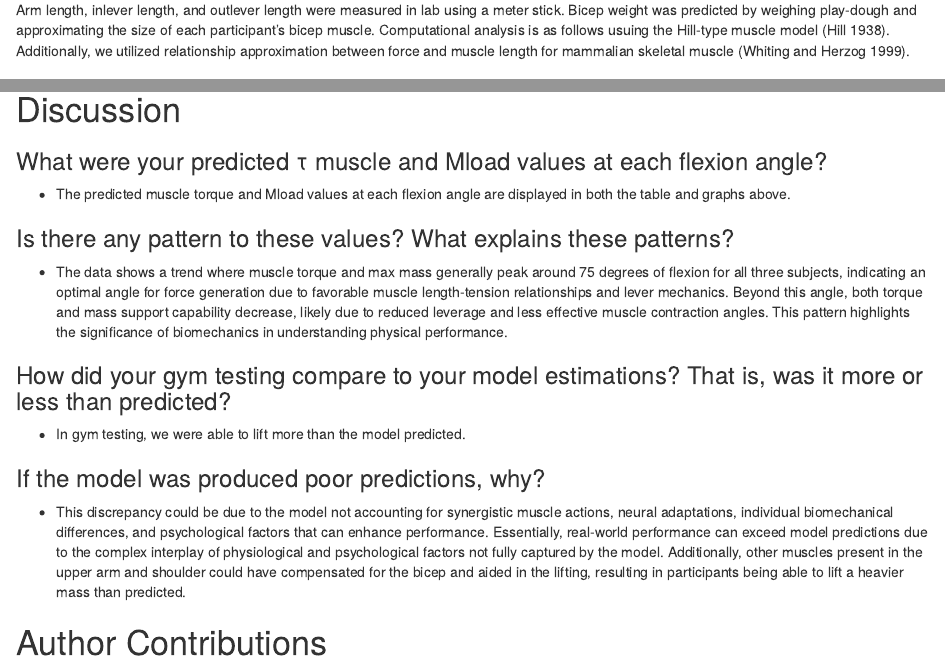
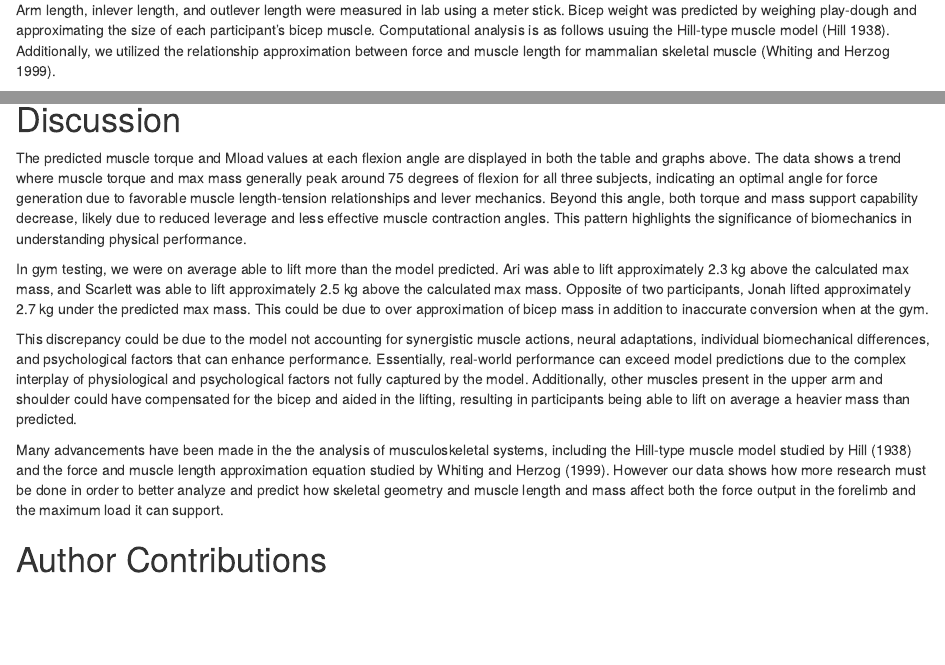
Before and after one commit to JonahKotzen/The-Biceptionists, an R Markdown document (MP2.Rmd): the page in a window 1100 px wide, from 360 px down, and a second part further down, joined at a grey line. The pictures show the output file MP2.html that the author committed with the source, opened offline.

Commit message:
Adding more analysis

````diff
--- a/MP2.Rmd
+++ b/MP2.Rmd
@@ -12,7 +12,7 @@ This project works to uncover how skeletal geometry and muscle length and mass a
 
 # Methods
 
-Arm length, inlever length, and outlever length were measured in lab using a meter stick. Bicep weight was predicted by weighing play-dough and approximating the size of each participant's bicep muscle. Computational analysis is as follows usuing the Hill-type muscle model [@hill1938heat]. Additionally, we utilized relationship approximation between force and muscle length for mammalian skeletal muscle [@whiting1999theoretical].
+Arm length, inlever length, and outlever length were measured in lab using a meter stick. Bicep weight was predicted by weighing play-dough and approximating the size of each participant's bicep muscle. Computational analysis is as follows usuing the Hill-type muscle model [@hill1938heat]. Additionally, we utilized the relationship approximation between force and muscle length for mammalian skeletal muscle [@whiting1999theoretical].
 
 ```{r setup, include=FALSE}
 knitr::opts_chunk$set(echo = TRUE)
@@ -172,23 +172,13 @@ ggplot(dat_final, aes(x = flexion_deg, y = max_mass, group = subject, color = su
 
 # Discussion
 
-### What were your predicted τ muscle and Mload values at each flexion angle?
-- The predicted muscle torque and Mload values at each flexion angle are displayed in both the table and graphs above.
+The predicted muscle torque and Mload values at each flexion angle are displayed in both the table and graphs above. The data shows a trend where muscle torque and max mass generally peak around 75 degrees of flexion for all three subjects, indicating an optimal angle for force generation due to favorable muscle length-tension relationships and lever mechanics. Beyond this angle, both torque and mass support capability decrease, likely due to reduced leverage and less effective muscle contraction angles. This pattern highlights the significance of biomechanics in understanding physical performance.
 
+In gym testing, we were on average able to lift more than the model predicted. Ari was able to lift approximately 2.3 kg above the calculated max mass, and Scarlett was able to lift approximately 2.5 kg above the calculated max mass. Opposite of two participants, Jonah lifted approximately 2.7 kg under the predicted max mass. This could be due to over approximation of bicep mass in addition to inaccurate conversion when at the gym.
 
-### Is there any pattern to these values? What explains these patterns?
+This discrepancy could be due to the model not accounting for synergistic muscle actions, neural adaptations, individual biomechanical differences, and psychological factors that can enhance performance. Essentially, real-world performance can exceed model predictions due to the complex interplay of physiological and psychological factors not fully captured by the model. Additionally, other muscles present in the upper arm and shoulder could have compensated for the bicep and aided in the lifting, resulting in participants being able to lift on average a heavier mass than predicted.
 
-- The data shows a trend where muscle torque and max mass generally peak around 75 degrees of flexion for all three subjects, indicating an optimal angle for force generation due to favorable muscle length-tension relationships and lever mechanics. Beyond this angle, both torque and mass support capability decrease, likely due to reduced leverage and less effective muscle contraction angles. This pattern highlights the significance of biomechanics in understanding physical performance.
-
-
-### How did your gym testing compare to your model estimations? That is, was it more or less than predicted?
-
-- In gym testing, we were able to lift more than the model predicted.
-
-
-### If the model was produced poor predictions, why?
-
-- This discrepancy could be due to the model not accounting for synergistic muscle actions, neural adaptations, individual biomechanical differences, and psychological factors that can enhance performance. Essentially, real-world performance can exceed model predictions due to the complex interplay of physiological and psychological factors not fully captured by the model. Additionally, other muscles present in the upper arm and shoulder could have compensated for the bicep and aided in the lifting, resulting in participants being able to lift a heavier mass than predicted.
+Many advancements have been made in the the analysis of musculoskeletal systems, including the Hill-type muscle model studied by @hill1938heat and the force and muscle length approximation equation studied by @whiting1999theoretical. However our data shows how more research must be done in order to better analyze and predict how skeletal geometry and muscle length and mass affect both the force output in the forelimb and the maximum load it can support.
 
 
 # Author Contributions
````
Also changed, not shown: MP2.html.
